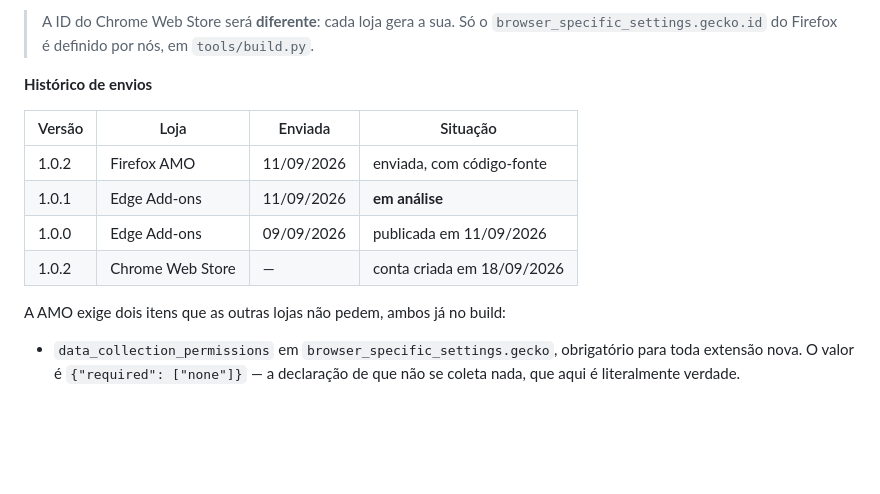
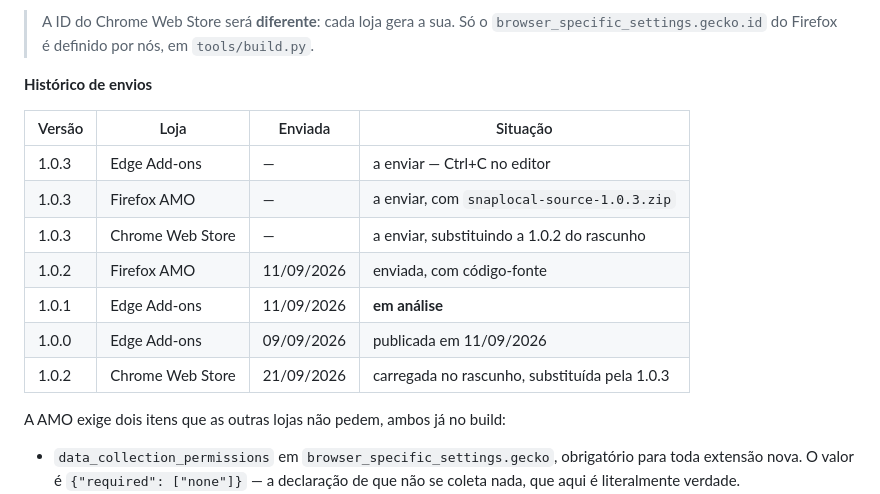
Before and after one commit to Peiterc/snaplocal, a Markdown page: docs/store-listing.md, the part around the change. GitHub-like rendering; blank space fills up the shorter version.

Commit message:
Registra a 1.0.3 como proxima submissao nas tres lojas
Co-Authored-By: Claude Opus 5 <noreply@anthropic.com>

```diff
--- a/docs/store-listing.md
+++ b/docs/store-listing.md
@@ -338,10 +338,13 @@ detalhes num relato de problema, e é ele que forma a URL pública da loja.
 
 | Versão | Loja | Enviada | Situação |
 |---|---|---|---|
+| 1.0.3 | Edge Add-ons | — | a enviar — Ctrl+C no editor |
+| 1.0.3 | Firefox AMO | — | a enviar, com `snaplocal-source-1.0.3.zip` |
+| 1.0.3 | Chrome Web Store | — | a enviar, substituindo a 1.0.2 do rascunho |
 | 1.0.2 | Firefox AMO | 11/09/2026 | enviada, com código-fonte |
 | 1.0.1 | Edge Add-ons | 11/09/2026 | **em análise** |
 | 1.0.0 | Edge Add-ons | 09/09/2026 | publicada em 11/09/2026 |
-| 1.0.2 | Chrome Web Store | — | conta criada em 18/09/2026 |
+| 1.0.2 | Chrome Web Store | 21/09/2026 | carregada no rascunho, substituída pela 1.0.3 |
 
 A AMO exige dois itens que as outras lojas não pedem, ambos já no build:
 
```
